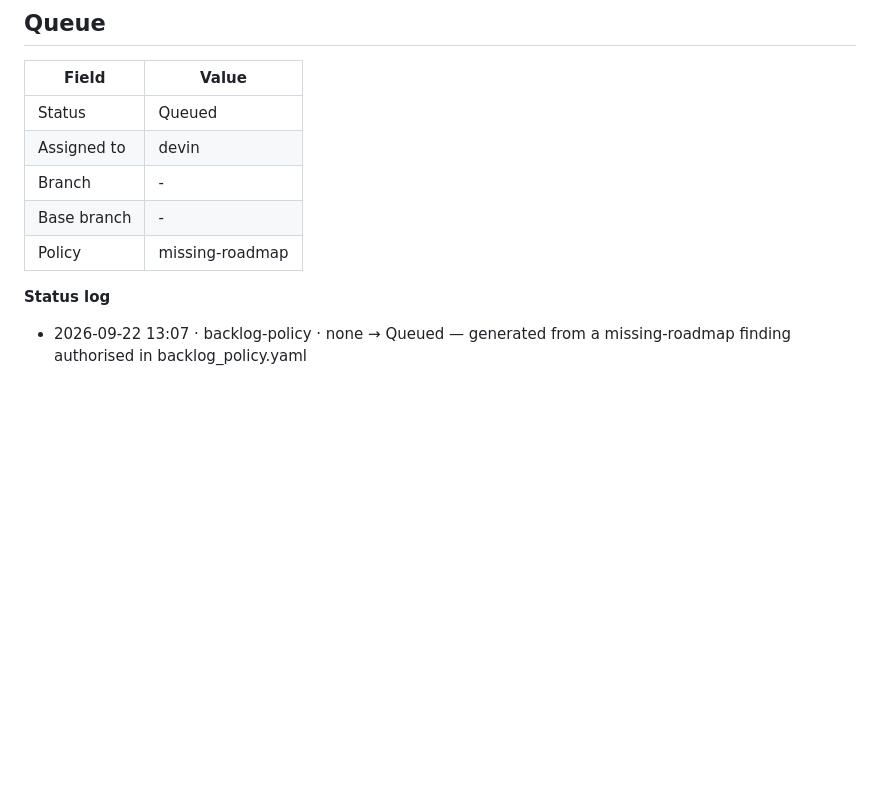
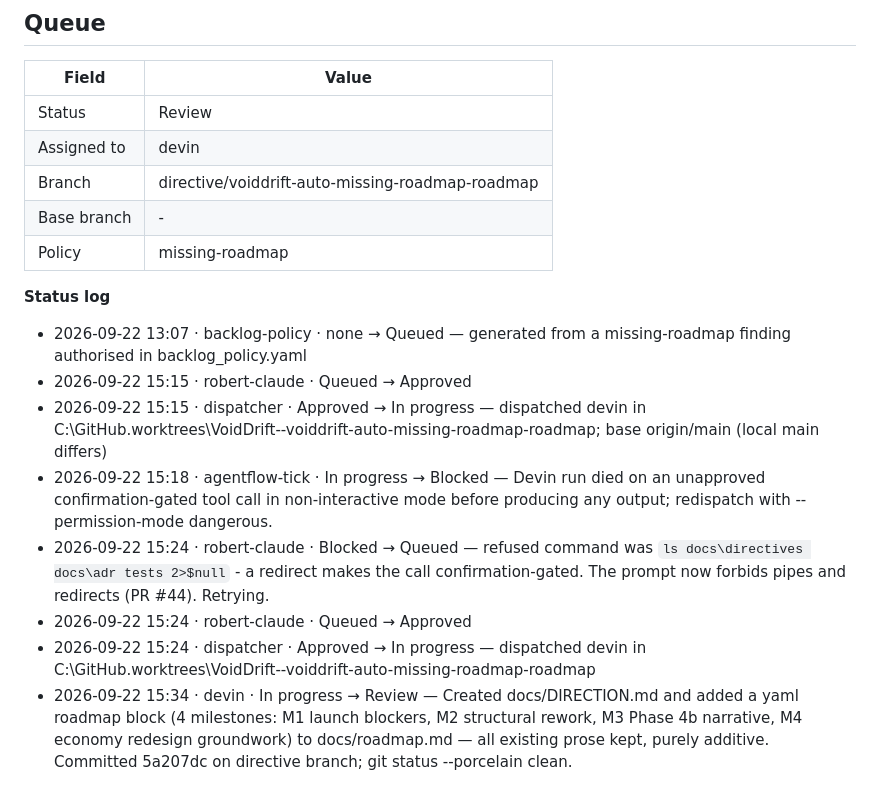
Before and after one commit to rfd62794/VoidDrift, a Markdown page: docs/directives/Auto_missing-roadmap-roadmap.md, the part around the change. GitHub-like rendering; blank space fills up the shorter version.

Commit message:
Queue: roadmap directive bookkeeping
Co-Authored-By: Claude Opus 5 (1M context) <noreply@anthropic.com>

```diff
--- a/docs/directives/Auto_missing-roadmap-roadmap.md
+++ b/docs/directives/Auto_missing-roadmap-roadmap.md
@@ -145,12 +145,19 @@ the finding that was inaccurate. And any refused command, verbatim.
 
 | Field | Value |
 |---|---|
-| Status | Queued |
+| Status | Review |
 | Assigned to | devin |
-| Branch | - |
+| Branch | directive/voiddrift-auto-missing-roadmap-roadmap |
 | Base branch | - |
 | Policy | missing-roadmap |
 
 **Status log**
 - 2026-09-22 13:07 · backlog-policy · none → Queued — generated from a missing-roadmap finding authorised in backlog_policy.yaml
+- 2026-09-22 15:15 · robert-claude · Queued → Approved
+- 2026-09-22 15:15 · dispatcher · Approved → In progress — dispatched devin in C:\GitHub\.worktrees\VoidDrift--voiddrift-auto-missing-roadmap-roadmap; base origin/main (local main differs)
+- 2026-09-22 15:18 · agentflow-tick · In progress → Blocked — Devin run died on an unapproved confirmation-gated tool call in non-interactive mode before producing any output; redispatch with --permission-mode dangerous.
+- 2026-09-22 15:24 · robert-claude · Blocked → Queued — refused command was `ls docs\directives docs\adr tests 2>$null` - a redirect makes the call confirmation-gated. The prompt now forbids pipes and redirects (PR #44). Retrying.
+- 2026-09-22 15:24 · robert-claude · Queued → Approved
+- 2026-09-22 15:24 · dispatcher · Approved → In progress — dispatched devin in C:\GitHub\.worktrees\VoidDrift--voiddrift-auto-missing-roadmap-roadmap
+- 2026-09-22 15:34 · devin · In progress → Review — Created docs/DIRECTION.md and added a yaml roadmap block (4 milestones: M1 launch blockers, M2 structural rework, M3 Phase 4b narrative, M4 economy redesign groundwork) to docs/roadmap.md — all existing prose kept, purely additive. Committed 5a207dc on directive branch; git status --porcelain clean.
 <!-- queue:end -->
```
